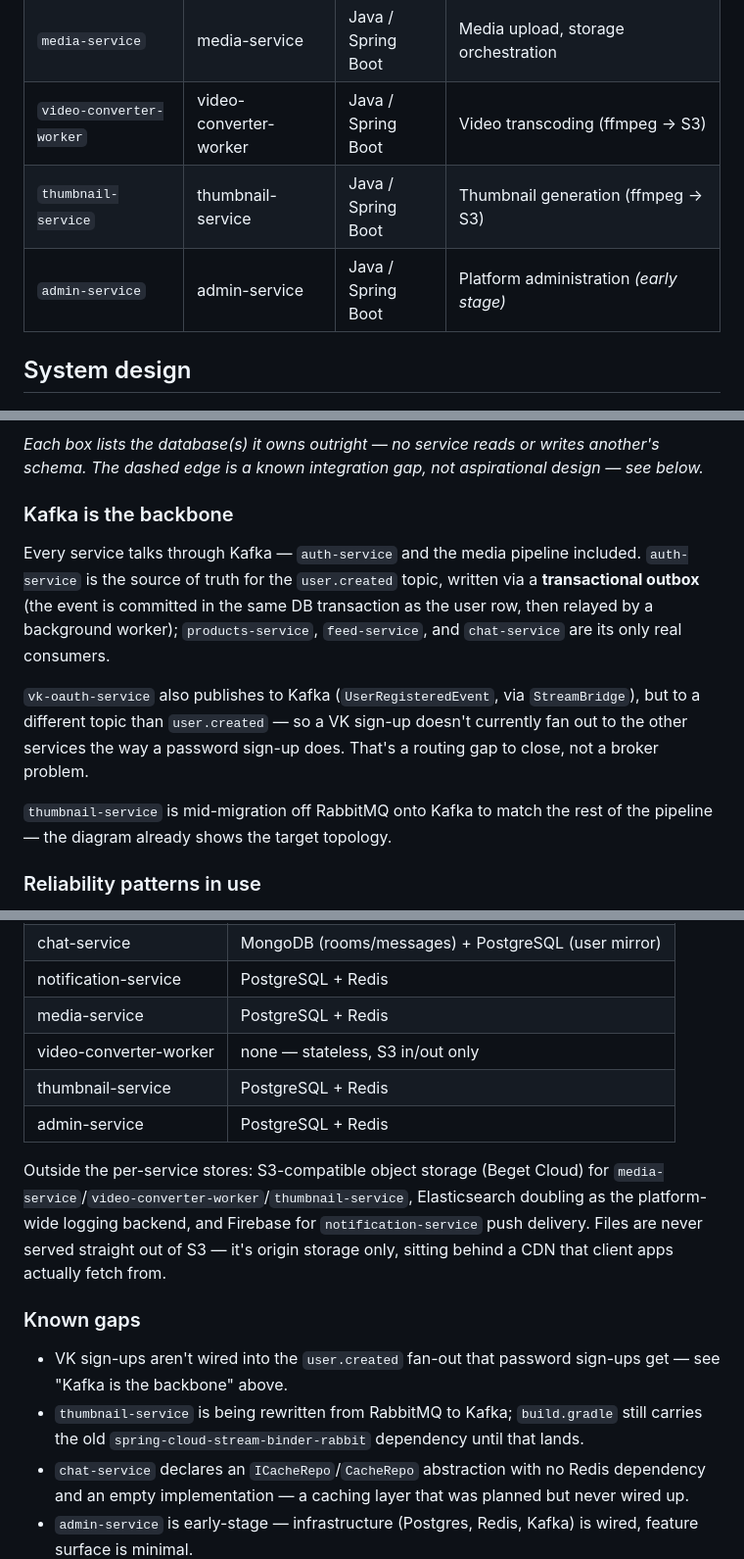
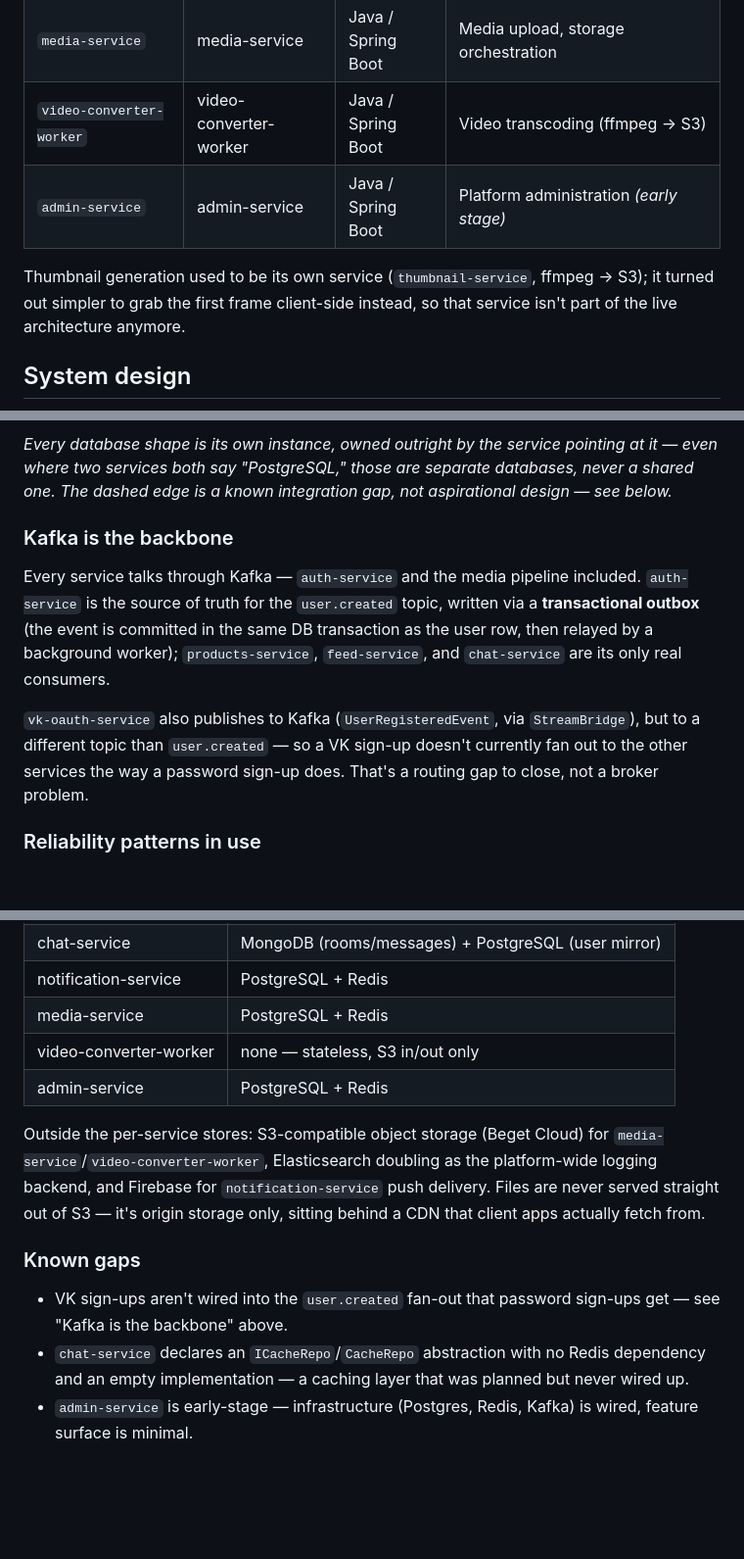
Before and after one commit to v3xtr/matreshka, a Markdown page: README.md, 3 parts joined by grey strips. Shown at 98% size. Rendered like a GitHub page; blank space fills up the shorter version.

````diff
--- a/README.md
+++ b/README.md
@@ -17,8 +17,9 @@ This is the monorepo root: each service lives on its **own branch**, named after
 | `notification-service` | notification-service | Java / Spring Boot | Push notifications (Firebase) |
 | `media-service` | media-service | Java / Spring Boot | Media upload, storage orchestration |
 | `video-converter-worker` | video-converter-worker | Java / Spring Boot | Video transcoding (ffmpeg → S3) |
-| `thumbnail-service` | thumbnail-service | Java / Spring Boot | Thumbnail generation (ffmpeg → S3) |
 | `admin-service` | admin-service | Java / Spring Boot | Platform administration *(early stage)* |
+
+Thumbnail generation used to be its own service (`thumbnail-service`, ffmpeg → S3); it turned out simpler to grab the first frame client-side instead, so that service isn't part of the live architecture anymore.
 
 ## System design
 
@@ -90,14 +118,12 @@ flowchart TB
 ```
 
-*Each box lists the database(s) it owns outright — no service reads or writes another's schema. The dashed edge is a known integration gap, not aspirational design — see below.*
+*Every database shape is its own instance, owned outright by the service pointing at it — even where two services both say "PostgreSQL," those are separate databases, never a shared one. The dashed edge is a known integration gap, not aspirational design — see below.*
 
 ### Kafka is the backbone
 
 Every service talks through Kafka — `auth-service` and the media pipeline included. `auth-service` is the source of truth for the `user.created` topic, written via a **transactional outbox** (the event is committed in the same DB transaction as the user row, then relayed by a background worker); `products-service`, `feed-service`, and `chat-service` are its only real consumers.
 
 `vk-oauth-service` also publishes to Kafka (`UserRegisteredEvent`, via `StreamBridge`), but to a different topic than `user.created` — so a VK sign-up doesn't currently fan out to the other services the way a password sign-up does. That's a routing gap to close, not a broker problem.
-
-`thumbnail-service` is mid-migration off RabbitMQ onto Kafka to match the rest of the pipeline — the diagram already shows the target topology.
 
 ### Reliability patterns in use
 
@@ -120,15 +146,13 @@ No service reaches into another's database — every service owns its schema out
 | notification-service | PostgreSQL + Redis |
 | media-service | PostgreSQL + Redis |
 | video-converter-worker | none — stateless, S3 in/out only |
-| thumbnail-service | PostgreSQL + Redis |
 | admin-service | PostgreSQL + Redis |
 
-Outside the per-service stores: S3-compatible object storage (Beget Cloud) for `media-service`/`video-converter-worker`/`thumbnail-service`, Elasticsearch doubling as the platform-wide logging backend, and Firebase for `notification-service` push delivery. Files are never served straight out of S3 — it's origin storage only, sitting behind a CDN that client apps actually fetch from.
+Outside the per-service stores: S3-compatible object storage (Beget Cloud) for `media-service`/`video-converter-worker`, Elasticsearch doubling as the platform-wide logging backend, and Firebase for `notification-service` push delivery. Files are never served straight out of S3 — it's origin storage only, sitting behind a CDN that client apps actually fetch from.
 
 ### Known gaps
 
 - VK sign-ups aren't wired into the `user.created` fan-out that password sign-ups get — see "Kafka is the backbone" above.
-- `thumbnail-service` is being rewritten from RabbitMQ to Kafka; `build.gradle` still carries the old `spring-cloud-stream-binder-rabbit` dependency until that lands.
 - `chat-service` declares an `ICacheRepo`/`CacheRepo` abstraction with no Redis dependency and an empty implementation — a caching layer that was planned but never wired up.
 - `admin-service` is early-stage — infrastructure (Postgres, Redis, Kafka) is wired, feature surface is minimal.
 
````
Also changed, not shown: other parts of README.md (+41 -14 lines).
